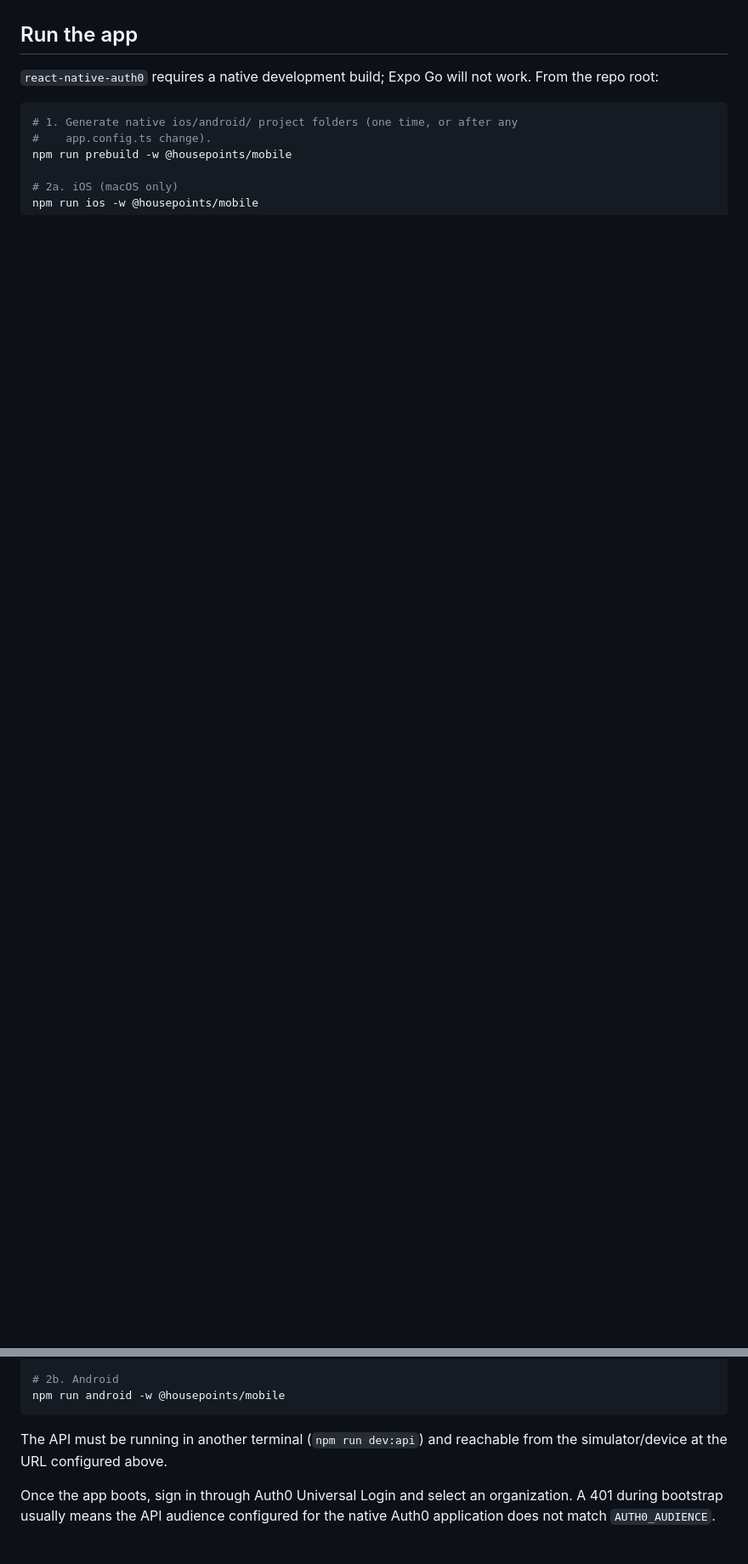
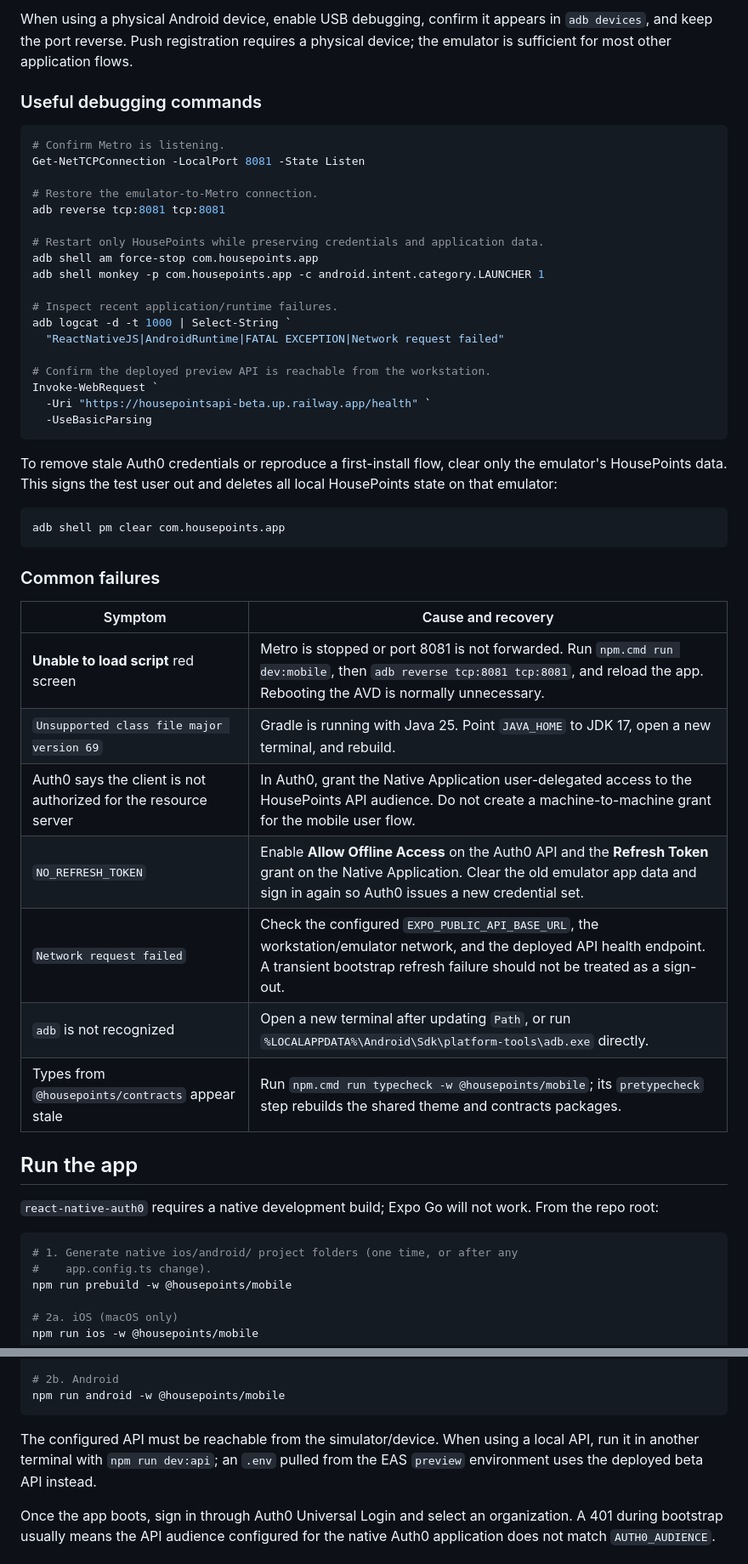
Before and after one commit to Greg89/HousePoints, a Markdown page: apps/mobile/README.md, 2 parts joined by grey strips. Shown at 85% size. GitHub-like rendering; blank space fills up the shorter version.

````diff
--- a/apps/mobile/README.md
+++ b/apps/mobile/README.md
@@ -57,3 +152,50 @@ Fill in:
+When using a physical Android device, enable USB debugging, confirm it appears
+in `adb devices`, and keep the port reverse. Push registration requires a
+physical device; the emulator is sufficient for most other application flows.
+
+### Useful debugging commands
+
+```powershell
+# Confirm Metro is listening.
+Get-NetTCPConnection -LocalPort 8081 -State Listen
+
+# Restore the emulator-to-Metro connection.
+adb reverse tcp:8081 tcp:8081
+
+# Restart only HousePoints while preserving credentials and application data.
+adb shell am force-stop com.housepoints.app
+adb shell monkey -p com.housepoints.app -c android.intent.category.LAUNCHER 1
+
+# Inspect recent application/runtime failures.
+adb logcat -d -t 1000 | Select-String `
+  "ReactNativeJS|AndroidRuntime|FATAL EXCEPTION|Network request failed"
+
+# Confirm the deployed preview API is reachable from the workstation.
+Invoke-WebRequest `
+  -Uri "https://housepointsapi-beta.up.railway.app/health" `
+  -UseBasicParsing
+```
+
+To remove stale Auth0 credentials or reproduce a first-install flow, clear only
+the emulator's HousePoints data. This signs the test user out and deletes all
+local HousePoints state on that emulator:
+
+```powershell
+adb shell pm clear com.housepoints.app
+```
+
+### Common failures
+
+| Symptom | Cause and recovery |
+| --- | --- |
+| **Unable to load script** red screen | Metro is stopped or port 8081 is not forwarded. Run `npm.cmd run dev:mobile`, then `adb reverse tcp:8081 tcp:8081`, and reload the app. Rebooting the AVD is normally unnecessary. |
+| `Unsupported class file major version 69` | Gradle is running with Java 25. Point `JAVA_HOME` to JDK 17, open a new terminal, and rebuild. |
+| Auth0 says the client is not authorized for the resource server | In Auth0, grant the Native Application user-delegated access to the HousePoints API audience. Do not create a machine-to-machine grant for the mobile user flow. |
+| `NO_REFRESH_TOKEN` | Enable **Allow Offline Access** on the Auth0 API and the **Refresh Token** grant on the Native Application. Clear the old emulator app data and sign in again so Auth0 issues a new credential set. |
+| `Network request failed` | Check the configured `EXPO_PUBLIC_API_BASE_URL`, the workstation/emulator network, and the deployed API health endpoint. A transient bootstrap refresh failure should not be treated as a sign-out. |
+| `adb` is not recognized | Open a new terminal after updating `Path`, or run `%LOCALAPPDATA%\Android\Sdk\platform-tools\adb.exe` directly. |
+| Types from `@housepoints/contracts` appear stale | Run `npm.cmd run typecheck -w @housepoints/mobile`; its `pretypecheck` step rebuilds the shared theme and contracts packages. |
+
 ## Run the app
 
 `react-native-auth0` requires a native development build; Expo Go will not
@@ -71,8 +213,9 @@ npm run ios -w @housepoints/mobile
 npm run android -w @housepoints/mobile
 ```
 
-The API must be running in another terminal (`npm run dev:api`) and reachable
-from the simulator/device at the URL configured above.
+The configured API must be reachable from the simulator/device. When using a
+local API, run it in another terminal with `npm run dev:api`; an `.env` pulled
+from the EAS `preview` environment uses the deployed beta API instead.
 
 Once the app boots, sign in through Auth0 Universal Login and select an
 organization. A 401 during bootstrap usually means the API audience configured
````
Also changed, not shown: other parts of apps/mobile/README.md (+95 -0 lines), docs/README.md (+1 -0 lines).
